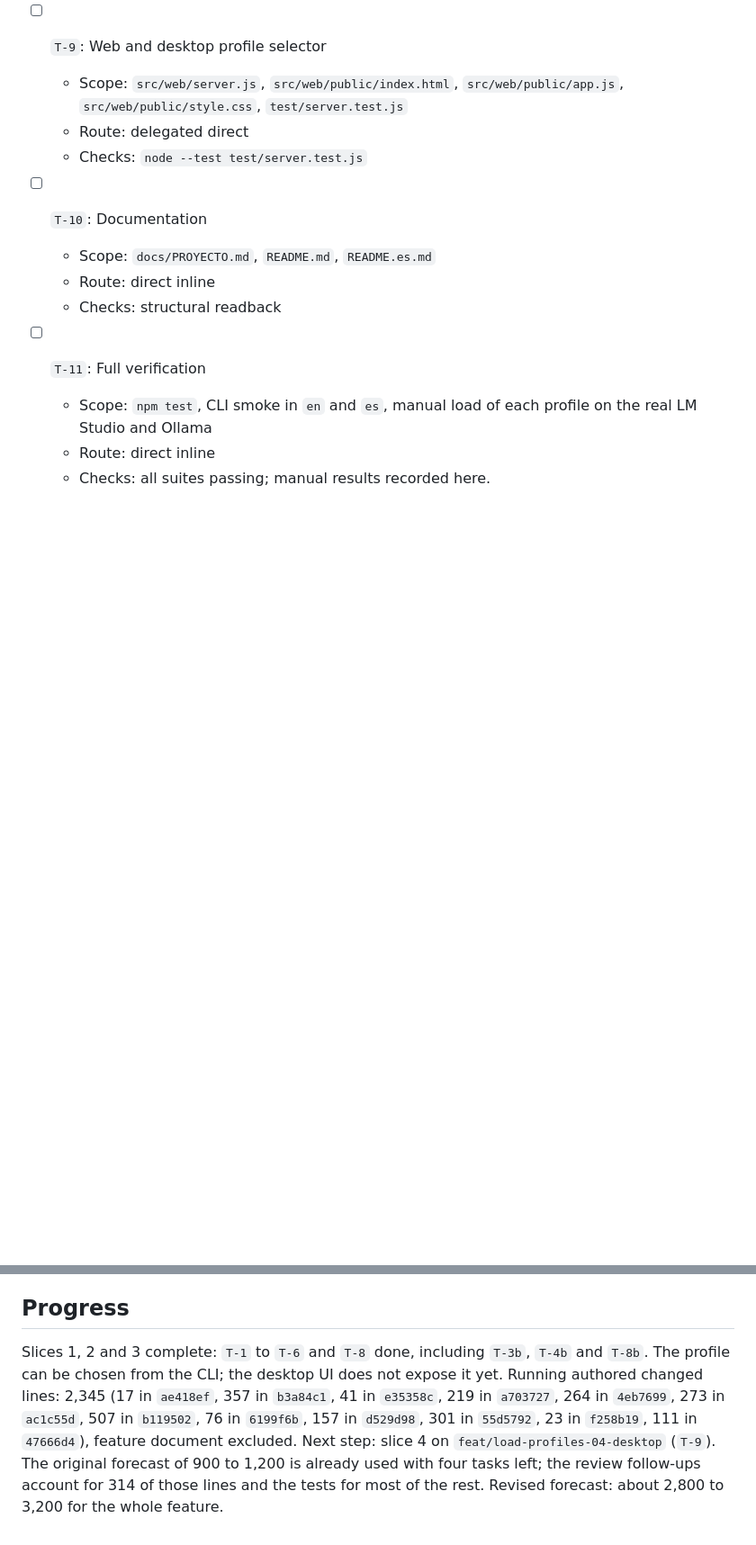
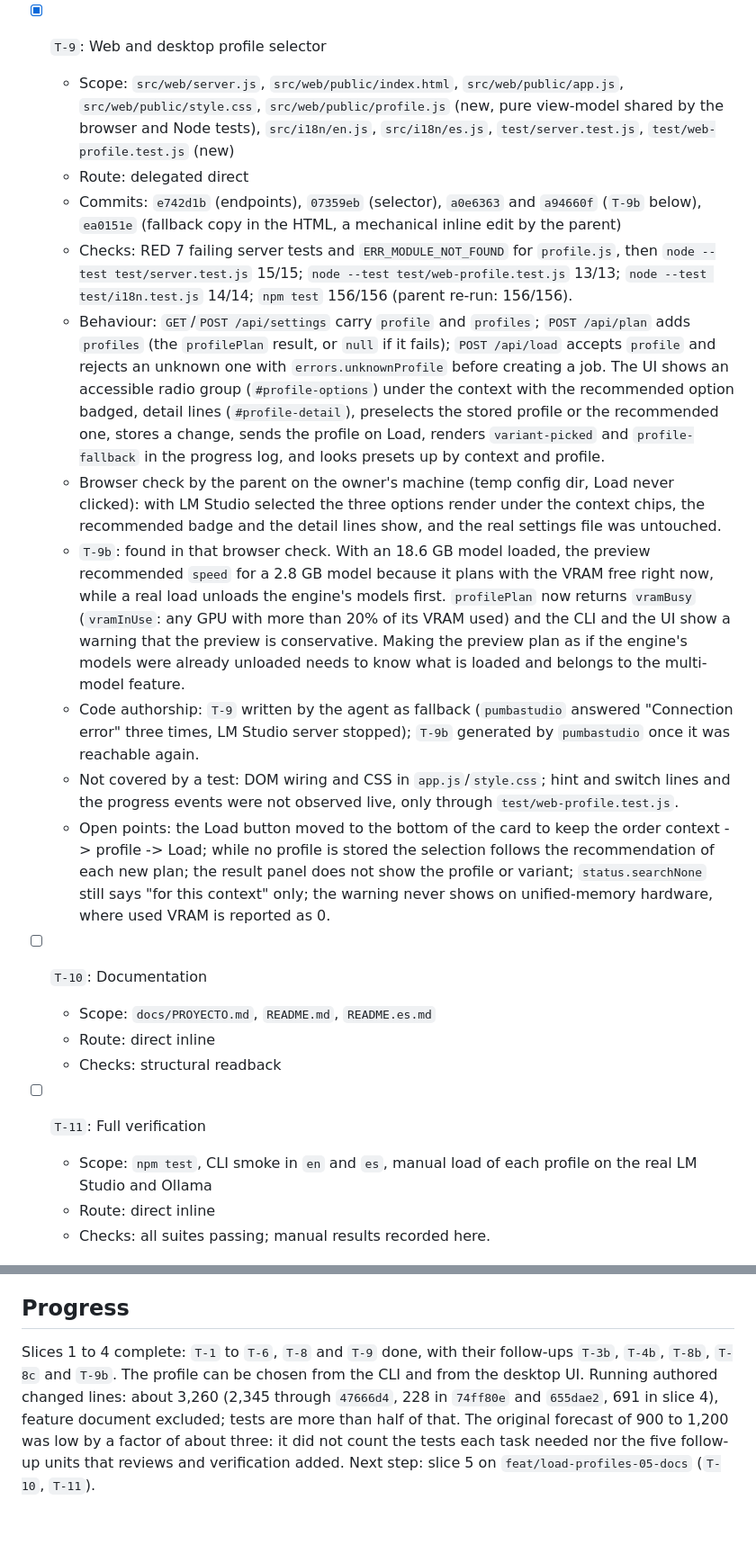
Before and after one commit to ronald32acunadev/llmtuner, a Markdown page: odd/tasks/load-profiles.md, 2 parts joined by grey strips. Shown at 90% size. Drawn GitHub-style; blank space fills up the shorter version.

Commit message:
docs(odd): record the desktop slice outcome for load profiles

```diff
--- a/odd/tasks/load-profiles.md
+++ b/odd/tasks/load-profiles.md
@@ -204,10 +204,17 @@ Text and docs:
   - Known limits: the wizard's advice comes from the preview (`profilePlan`), computed before VRAM is freed, so it can differ from what the load picks; on a preset hit no switch advice is shown; the CLI recognises a fallback pick through the reason code `profile.variant.noFullGpu`, since `variant-picked` has no `fallback` flag.
   - Incident: a manual smoke run by the writer, without `LLM_TUNER_CONFIG_DIR`, rewrote the owner's real `~/.config/llm-tuner/settings.json` to `{"lang":"en","theme":"system"}`. The CLI printed English before those calls and the theme is merged from the existing file, so the effective values are believed unchanged, but the previous content was not captured. Later writers are told never to run the CLI without a temp config dir.
 
-- [ ] `T-9`: Web and desktop profile selector
-  - Scope: `src/web/server.js`, `src/web/public/index.html`, `src/web/public/app.js`, `src/web/public/style.css`, `test/server.test.js`
+- [x] `T-9`: Web and desktop profile selector
+  - Scope: `src/web/server.js`, `src/web/public/index.html`, `src/web/public/app.js`, `src/web/public/style.css`, `src/web/public/profile.js` (new, pure view-model shared by the browser and Node tests), `src/i18n/en.js`, `src/i18n/es.js`, `test/server.test.js`, `test/web-profile.test.js` (new)
   - Route: delegated direct
-  - Checks: `node --test test/server.test.js`
+  - Commits: `e742d1b` (endpoints), `07359eb` (selector), `a0e6363` and `a94660f` (`T-9b` below), `ea0151e` (fallback copy in the HTML, a mechanical inline edit by the parent)
+  - Checks: RED 7 failing server tests and `ERR_MODULE_NOT_FOUND` for `profile.js`, then `node --test test/server.test.js` 15/15; `node --test test/web-profile.test.js` 13/13; `node --test test/i18n.test.js` 14/14; `npm test` 156/156 (parent re-run: 156/156).
+  - Behaviour: `GET`/`POST /api/settings` carry `profile` and `profiles`; `POST /api/plan` adds `profiles` (the `profilePlan` result, or `null` if it fails); `POST /api/load` accepts `profile` and rejects an unknown one with `errors.unknownProfile` before creating a job. The UI shows an accessible radio group (`#profile-options`) under the context with the recommended option badged, detail lines (`#profile-detail`), preselects the stored profile or the recommended one, stores a change, sends the profile on Load, renders `variant-picked` and `profile-fallback` in the progress log, and looks presets up by context and profile.
+  - Browser check by the parent on the owner's machine (temp config dir, Load never clicked): with LM Studio selected the three options render under the context chips, the recommended badge and the detail lines show, and the real settings file was untouched.
+  - `T-9b`: found in that browser check. With an 18.6 GB model loaded, the preview recommended `speed` for a 2.8 GB model because it plans with the VRAM free right now, while a real load unloads the engine's models first. `profilePlan` now returns `vramBusy` (`vramInUse`: any GPU with more than 20% of its VRAM used) and the CLI and the UI show a warning that the preview is conservative. Making the preview plan as if the engine's models were already unloaded needs to know what is loaded and belongs to the multi-model feature.
+  - Code authorship: `T-9` written by the agent as fallback (`pumbastudio` answered "Connection error" three times, LM Studio server stopped); `T-9b` generated by `pumbastudio` once it was reachable again.
+  - Not covered by a test: DOM wiring and CSS in `app.js`/`style.css`; hint and switch lines and the progress events were not observed live, only through `test/web-profile.test.js`.
+  - Open points: the Load button moved to the bottom of the card to keep the order context -> profile -> Load; while no profile is stored the selection follows the recommendation of each new plan; the result panel does not show the profile or variant; `status.searchNone` still says "for this context" only; the warning never shows on unified-memory hardware, where used VRAM is reported as 0.
 
 - [ ] `T-10`: Documentation
   - Scope: `docs/PROYECTO.md`, `README.md`, `README.es.md`
@@ -231,4 +238,4 @@ Receipt-driven development is on (global). Reviewed boundary starts at the track
 - Range `cf91f6e`..`368b047` (`T-8`, `T-8b`, CLI slice): assessed `high` (`process_boundary` in `src/cli/index.js`), due. Declined by the owner for that candidate; no review record. Because the tier is high, an independent read-only verifier ran instead: verdict "pass with findings", `npm test` 132/132, CLI smoke runs in a temp config dir, real settings file untouched. Its findings were fixed in `T-8c`. Left open: a pre-existing crash when `--lang`/`--theme` cannot be saved (`c` is used before its `const` is initialised in `src/cli/index.js`), outside this feature. The verifier's own probe started the wizard once by mistake; it ran only read-only hardware and engine detection in a temp config dir, and the owner's loaded model was confirmed still loaded afterwards.
 
 ## Progress
-Slices 1, 2 and 3 complete: `T-1` to `T-6` and `T-8` done, including `T-3b`, `T-4b` and `T-8b`. The profile can be chosen from the CLI; the desktop UI does not expose it yet. Running authored changed lines: 2,345 (17 in `ae418ef`, 357 in `b3a84c1`, 41 in `e35358c`, 219 in `a703727`, 264 in `4eb7699`, 273 in `ac1c55d`, 507 in `b119502`, 76 in `6199f6b`, 157 in `d529d98`, 301 in `55d5792`, 23 in `f258b19`, 111 in `47666d4`), feature document excluded. Next step: slice 4 on `feat/load-profiles-04-desktop` (`T-9`). The original forecast of 900 to 1,200 is already used with four tasks left; the review follow-ups account for 314 of those lines and the tests for most of the rest. Revised forecast: about 2,800 to 3,200 for the whole feature.
+Slices 1 to 4 complete: `T-1` to `T-6`, `T-8` and `T-9` done, with their follow-ups `T-3b`, `T-4b`, `T-8b`, `T-8c` and `T-9b`. The profile can be chosen from the CLI and from the desktop UI. Running authored changed lines: about 3,260 (2,345 through `47666d4`, 228 in `74ff80e` and `655dae2`, 691 in slice 4), feature document excluded; tests are more than half of that. The original forecast of 900 to 1,200 was low by a factor of about three: it did not count the tests each task needed nor the five follow-up units that reviews and verification added. Next step: slice 5 on `feat/load-profiles-05-docs` (`T-10`, `T-11`).
```
